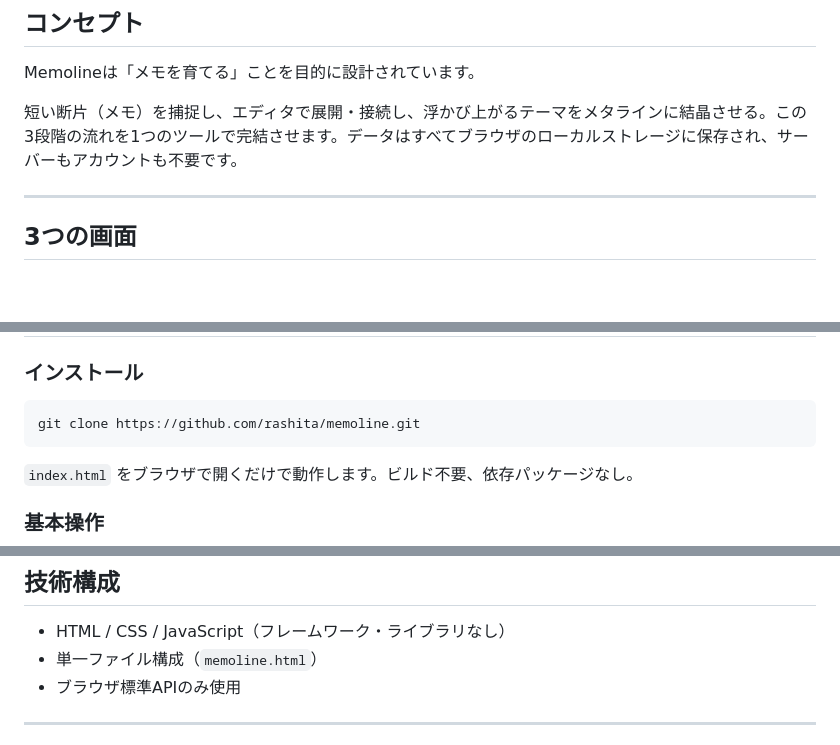
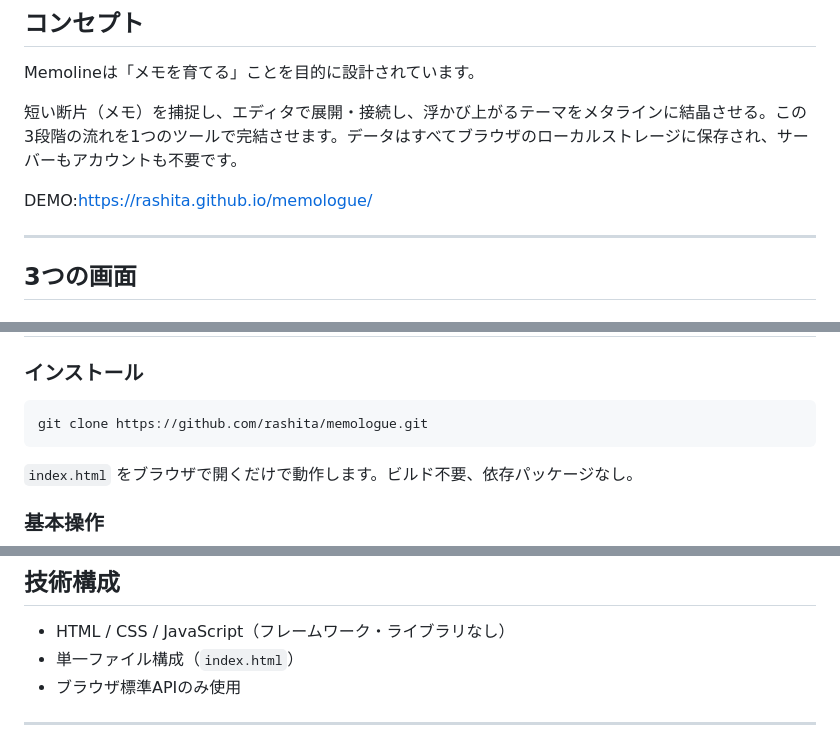
Before and after one commit to rashita/memologue, a Markdown page: README.md, 3 parts joined by grey strips. Rendered like a GitHub page; blank space fills up the shorter version.

Commit message:
add demo page url

````diff
--- a/README.md
+++ b/README.md
@@ -9,6 +9,8 @@
 Memolineは「メモを育てる」ことを目的に設計されています。
 
 短い断片（メモ）を捕捉し、エディタで展開・接続し、浮かび上がるテーマをメタラインに結晶させる。この3段階の流れを1つのツールで完結させます。データはすべてブラウザのローカルストレージに保存され、サーバーもアカウントも不要です。
+
+DEMO:https://rashita.github.io/memologue/
 
 ---
 
@@ -38,7 +40,7 @@ Memolineは「メモを育てる」ことを目的に設計されています。
 ### インストール
 
 ```
-git clone https://github.com/rashita/memoline.git
+git clone https://github.com/rashita/memologue.git
 ```
 
 `index.html` をブラウザで開くだけで動作します。ビルド不要、依存パッケージなし。
@@ -81,7 +83,7 @@ git clone https://github.com/rashita/memoline.git
 ## 技術構成
 
 - HTML / CSS / JavaScript（フレームワーク・ライブラリなし）
-- 単一ファイル構成（`memoline.html`）
+- 単一ファイル構成（`index.html`）
 - ブラウザ標準APIのみ使用
 
 ---
````
